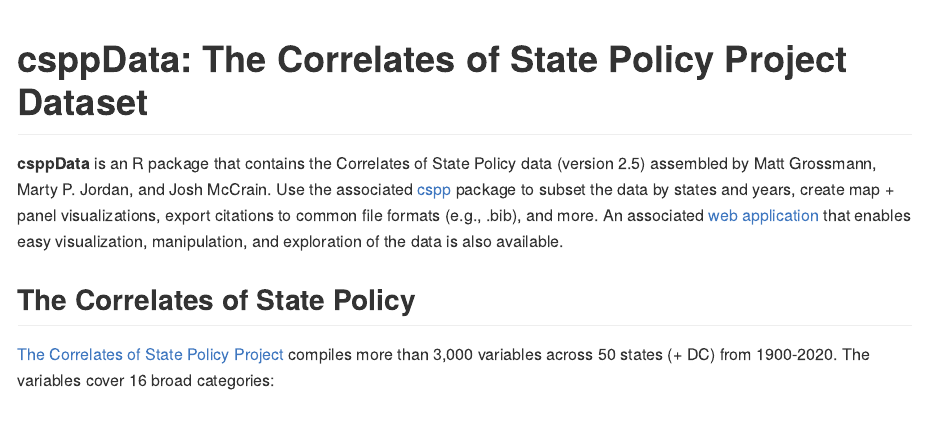
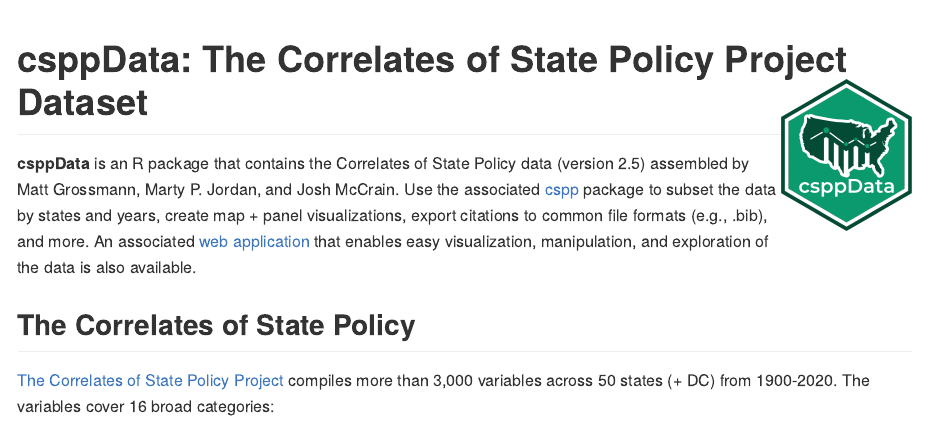
Before and after one commit to IPPSR/csppData, an R Markdown document (README.Rmd): the page in a window 1100 px wide, from its top. The pictures show the output file README.md that the author committed with the source, drawn offline in the style of GitHub; badge pictures from the web are left out.

Commit message:
new logo!

````diff
--- a/README.Rmd
+++ b/README.Rmd
@@ -13,7 +13,8 @@
 )
 ```
 
-# csppData: The Correlates of State Policy Project Dataset
+# csppData: The Correlates of State Policy Project Dataset <img src="figures/csppData.png" height="150" align="right"/>
+
 
 ```{r echo=FALSE, results="hide", message=FALSE, warning=F}
 library("badger")
````
Also changed, not shown: README.md, figures/csppData.png (added), 1 other file.
